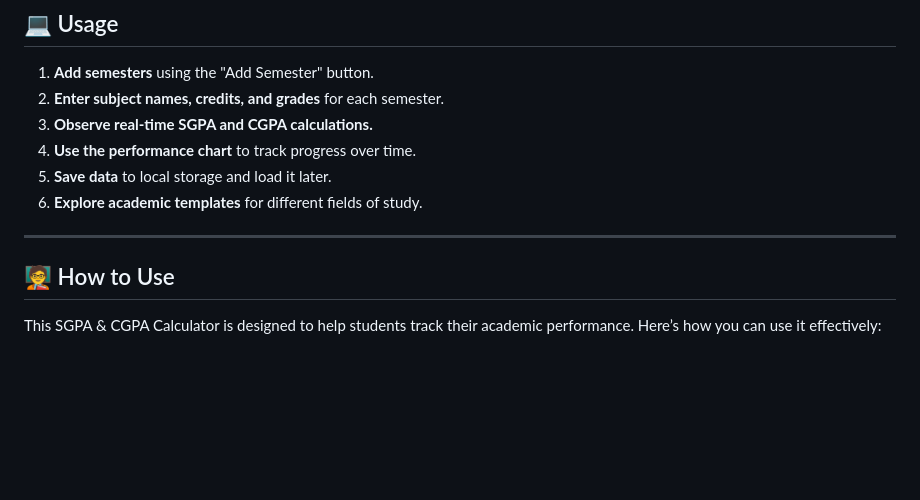
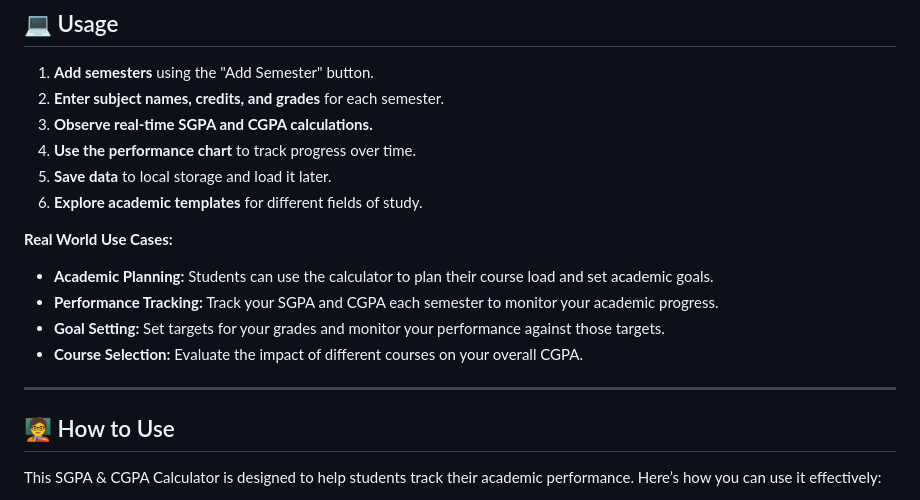
Before and after one commit to Abhinav-gowda/SGPA-CGPA-Calculator, a Markdown page: README.md, the part around one of its changes. Rendered like a GitHub page; blank space fills up the shorter version.

```diff
--- a/README.md
+++ b/README.md
@@ -71,8 +70,14 @@ A beautiful and dynamic web application to help students calculate and track the
 5.  **Save data** to local storage and load it later.
 6.  **Explore academic templates** for different fields of study.
 
+**Real World Use Cases:**
+
+*   **Academic Planning:** Students can use the calculator to plan their course load and set academic goals.
+*   **Performance Tracking:** Track your SGPA and CGPA each semester to monitor your academic progress.
+*   **Goal Setting:** Set targets for your grades and monitor your performance against those targets.
+*   **Course Selection:** Evaluate the impact of different courses on your overall CGPA.
+
 ---
-
 ## 🧑‍🏫 How to Use
 
 This SGPA & CGPA Calculator is designed to help students track their academic performance. Here’s how you can use it effectively:
```
Also changed, not shown: other parts of README.md (+0 -1 lines).
